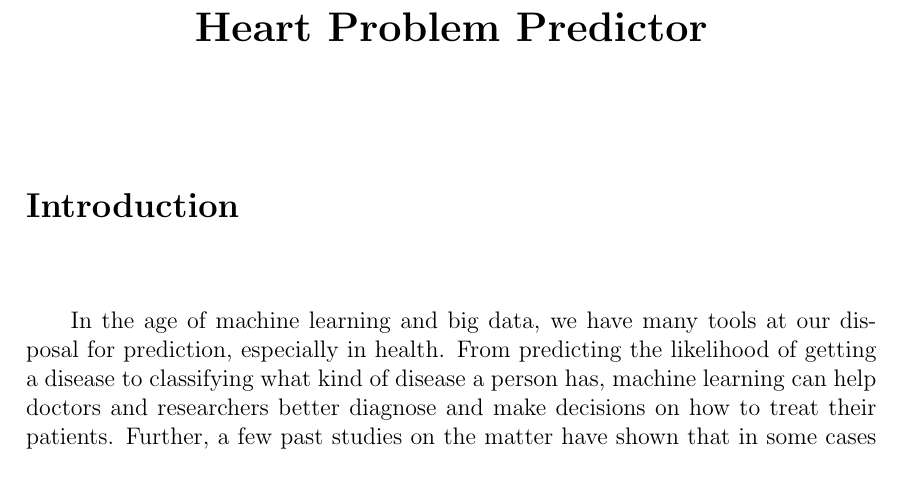
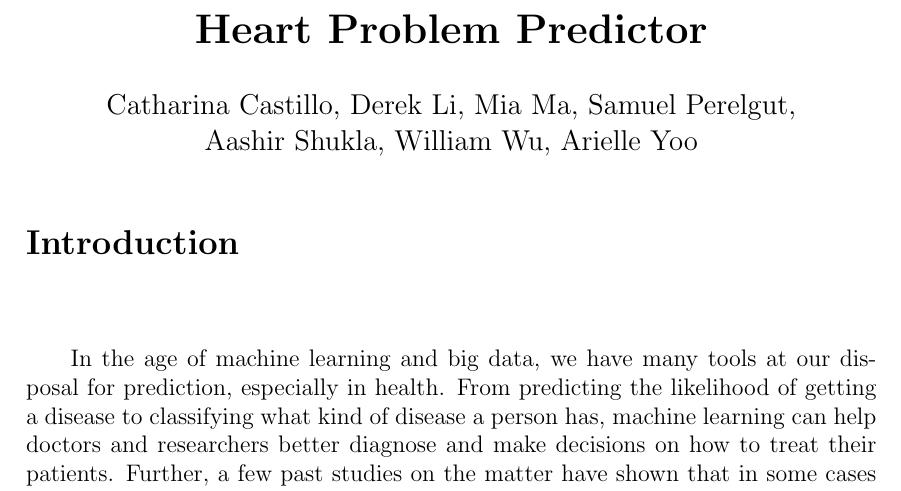
Before and after one commit to cat-castle-99/ECS171Proj, a LaTeX document (Project_Report/ProjectReport.tex): part of page 1 of 11, cut so that both start at the same text. Compiled offline with pdfLaTeX.

Commit message:
Added authors to the report

```diff
--- a/Project_Report/ProjectReport.tex
+++ b/Project_Report/ProjectReport.tex
@@ -52,7 +52,7 @@
 % Title content
 \title{\textbf{Heart Problem Predictor}}
 %\author{\small Arielle Soomi Yoo, Samuel Robert Perelgut, Catherina Castillo, Mia Ma, William T Wu, Aashir Shukla, Derek Li}
-\author{}
+\author{Catharina Castillo, Derek Li, Mia Ma, Samuel Perelgut, \\ Aashir Shukla, William Wu, Arielle Yoo}
 \date{}
 \pagestyle{fancy}
 \fancyhf{}
```
Also changed, not shown: Project_Report/ProjectReport.pdf, Project_Report/ProjectReport.tex (2 more changed lines).
